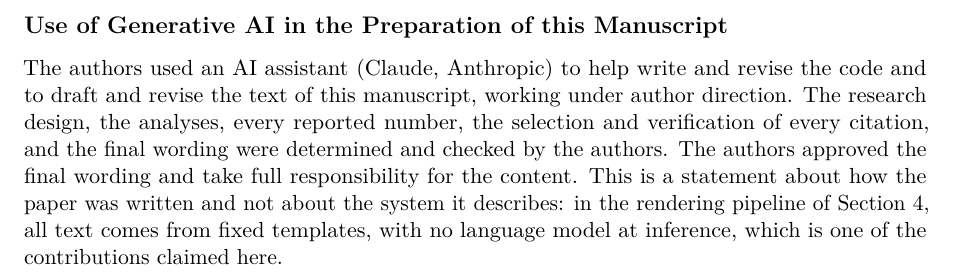
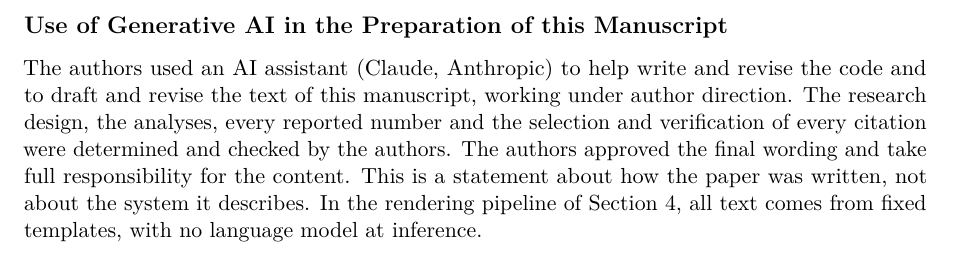
Before and after one commit to stiFFLer-codes/three-voices, a LaTeX paper (paper/main.tex, which reads paper/sections/backmatter.tex): part of page 17 of 21, cut so that both start at the same text. Compiled offline with pdfLaTeX.

Commit message:
Back matter: AI statement list and closing sentences as REVISION_BRIEF section 23 H3, mirrored in WRITING_RULES section 8 (Decision Log #76)

```diff
--- a/paper/sections/backmatter.tex
+++ b/paper/sections/backmatter.tex
@@ -89,12 +89,10 @@ ASHA-tier design input, Writing -- review \& editing.
 
 The authors used an AI assistant (Claude, Anthropic) to help write and revise
 the code and to draft and revise the text of this manuscript, working under
-author direction. The research design,
-the analyses, every reported number, the selection and verification of every
-citation, and the final wording were determined and checked by the authors.
-The authors approved the final wording and take full responsibility for the
-content. This is a statement
-about how the paper was written and not about the system it describes: in the
-rendering pipeline of Section~\ref{sec:tiers}, all text comes from fixed
-templates, with no language model at inference, which is one of the
-contributions claimed here.
+author direction. The research design, the analyses, every reported number and
+the selection and verification of every citation were determined and checked
+by the authors. The authors approved the final wording and take full
+responsibility for the content. This is a statement about how the paper was
+written, not about the system it describes. In the rendering pipeline of
+Section~\ref{sec:tiers}, all text comes from fixed templates, with no
+language model at inference.
```
Also changed, not shown: paper/sections/backmatter.tex (4 more changed lines).
